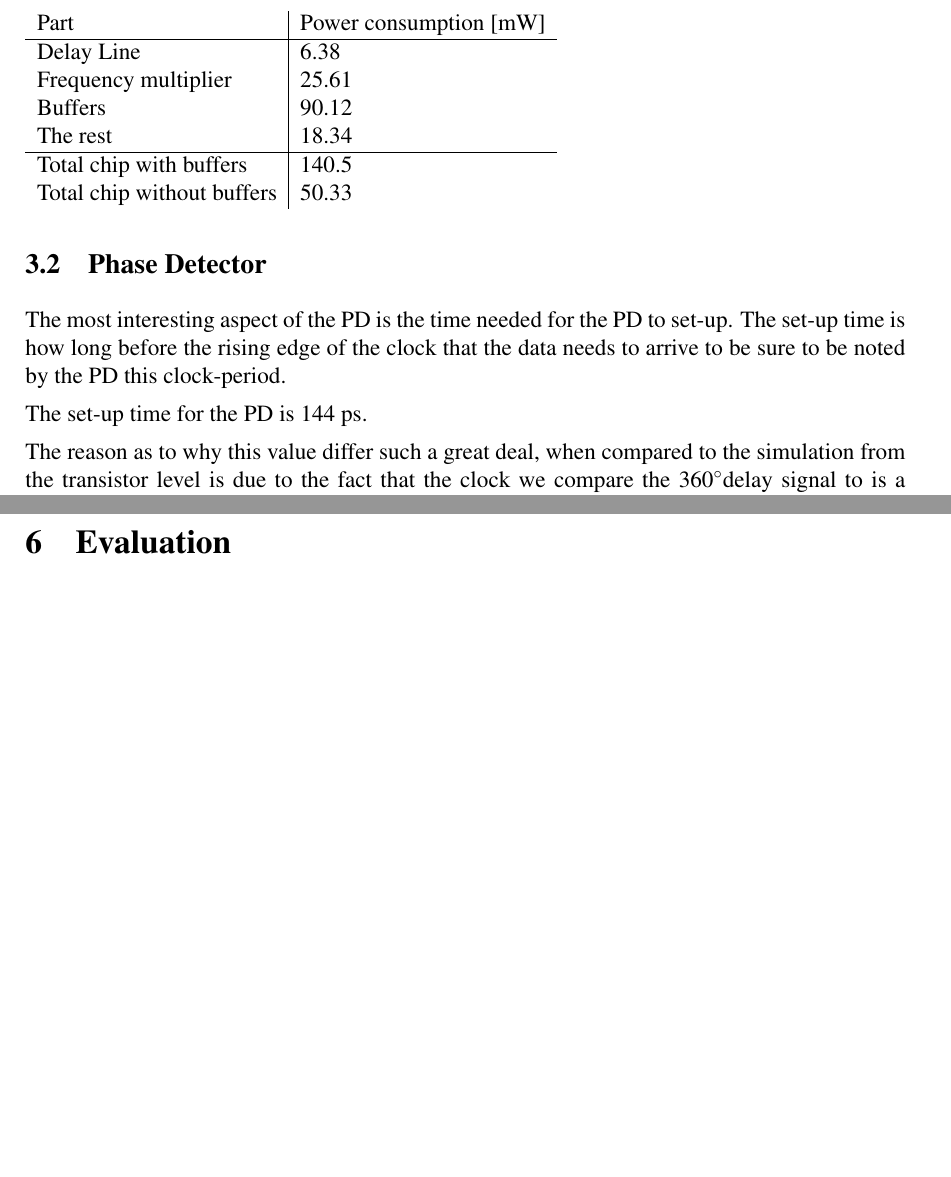
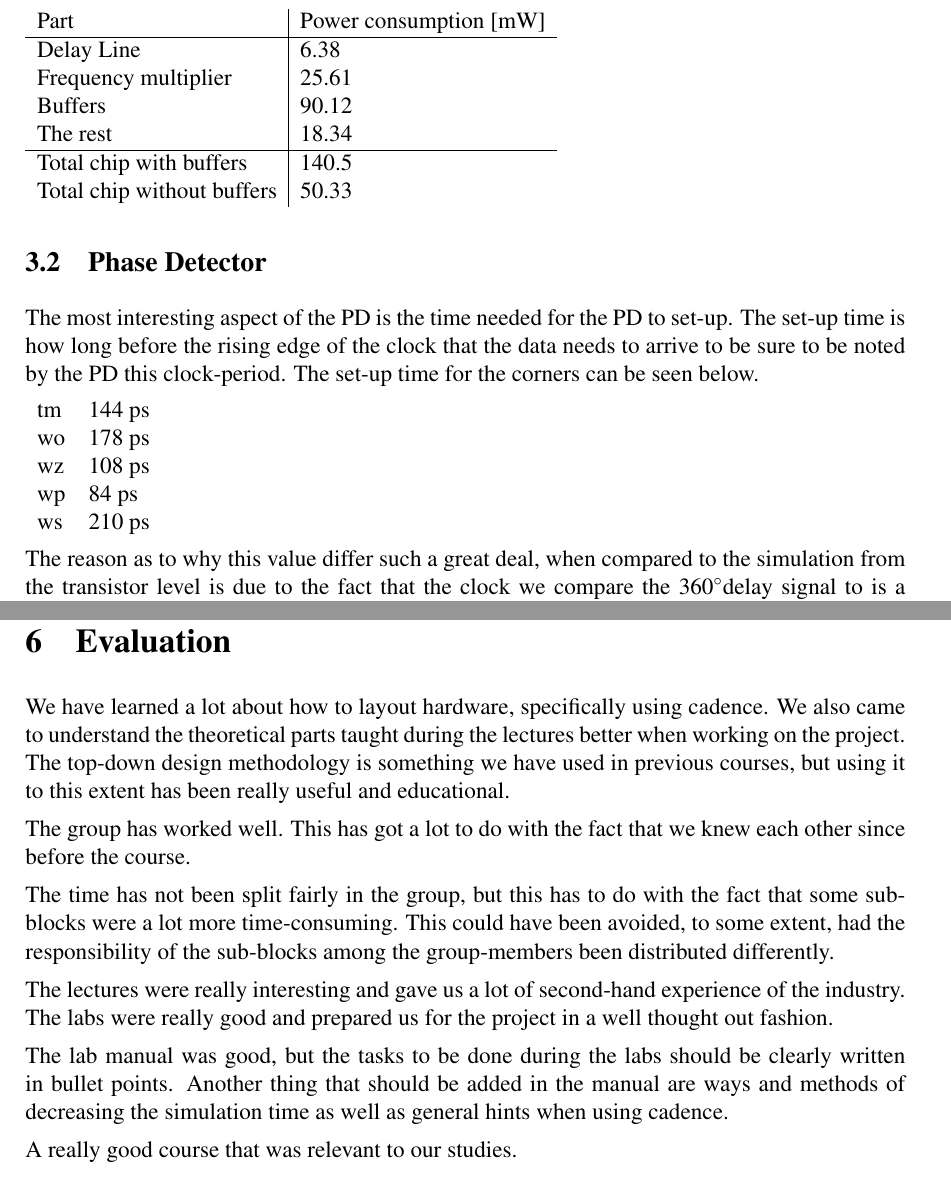
Before and after one commit to Grulfen/tsek06, a LaTeX document (Dokumentation/Layout/layout.tex): two parts of pages 8 and 13 of 22 before the commit and two parts of pages 8 and 14 of 23 after it, joined at a grey line, cut so that both start at the same text, the shorter picture padded with empty space. Compiled offline with pdfLaTeX.

Commit message:
wrote the evaluation

```diff
--- a/Dokumentation/Layout/layout.tex
+++ b/Dokumentation/Layout/layout.tex
@@ -213,9 +213,16 @@ Total chip without buffers & 50.33
 \subsection{Phase Detector}
 The most interesting aspect of the PD is the time needed for the PD to set-up.
  The set-up time is how long before the rising edge of the clock that the data
- needs to arrive to be sure to be noted by the PD this clock-period.
+ needs to arrive to be sure to be noted by the PD this clock-period. The set-up
+ time for the corners can be seen below.
 
-The set-up time for the PD is 144 ps.
+\begin{tabular}{l l}
+tm & 144 ps \\
+wo & 178 ps \\
+wz & 108 ps \\
+wp & 84 ps \\
+ws & 210 ps
+\end{tabular}
 
 The reason as to why this value differ such a great deal, when compared
 to the simulation from the transistor level is due to the fact that the
@@ -414,12 +414,34 @@ Related to this is also if it does not lock at all and thus is just a load on th
 
 \section{Evaluation}
 % Vad har vi lärt oss
+We have learned a lot about how to layout hardware, specifically using cadence.
+We also came to understand the theoretical parts taught during the lectures
+better when working on the project. The top-down design methodology is something
+we have used in previous courses, but using it to this extent has been really
+useful and educational.
+
 % Hur har gruppen fungerat
+The group has worked well. This has got a lot to do with the
+fact that we knew each other since before the course.
+
 % Har tiden delats väl
+The time has not been split fairly in the group, but this has
+to do with the fact that some sub-blocks were a lot more time-consuming.
+This could have been avoided, to some extent, had the responsibility
+of the sub-blocks among the group-members been distributed differently.
+
 % Vad var bra/dåligt
-% Vad bör ändras
+The lectures were really interesting and gave us a lot of
+second-hand experience of the industry. The labs were really
+good and prepared us for the project in a well thought out fashion.
+
+The lab manual was good, but the tasks to be done during the labs should
+be clearly written in bullet points. Another thing that should be added
+in the manual are ways and methods of decreasing the simulation time as well
+as general hints when using cadence.
+
 % Kommentarer till kursen
-
+A really good course that was relevant to our studies.
 
 \newpage
 \appendix
```
Also changed, not shown: Dokumentation/Layout/layout.tex (11 more changed lines).
